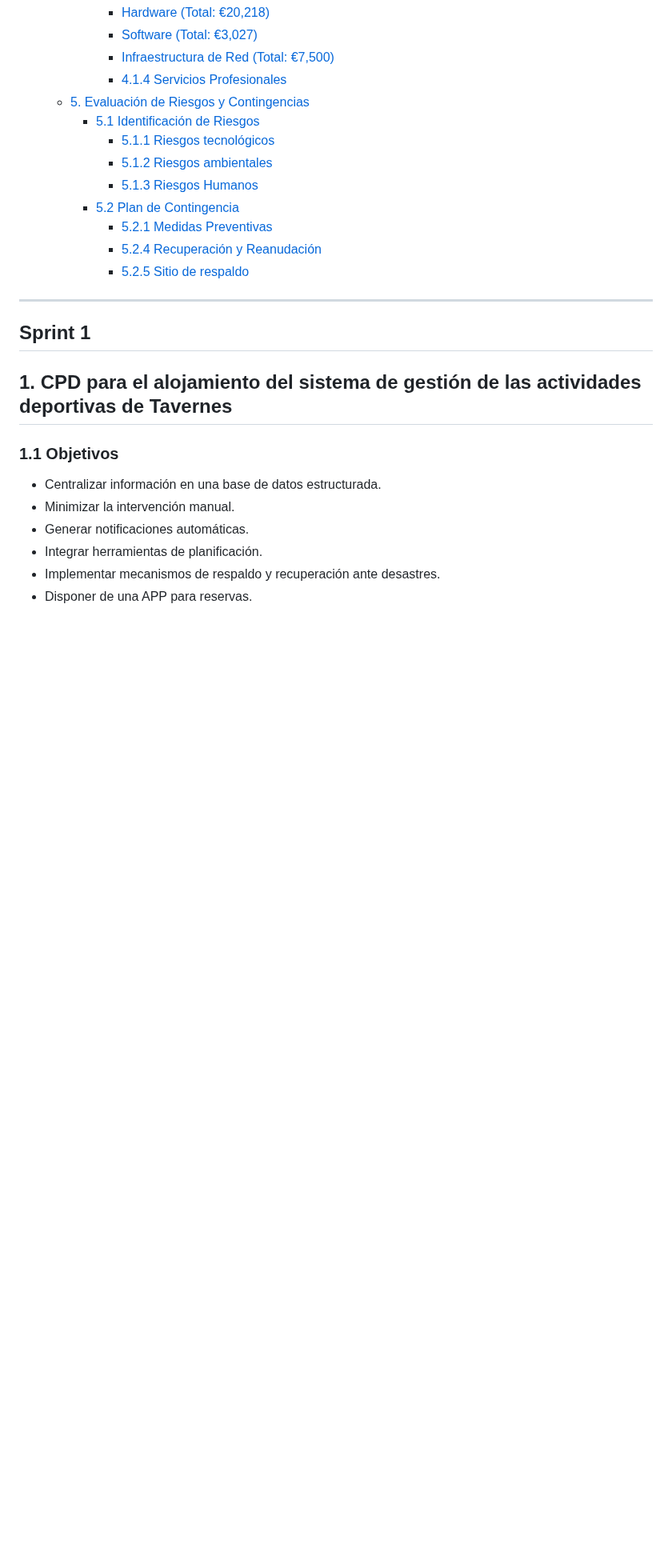
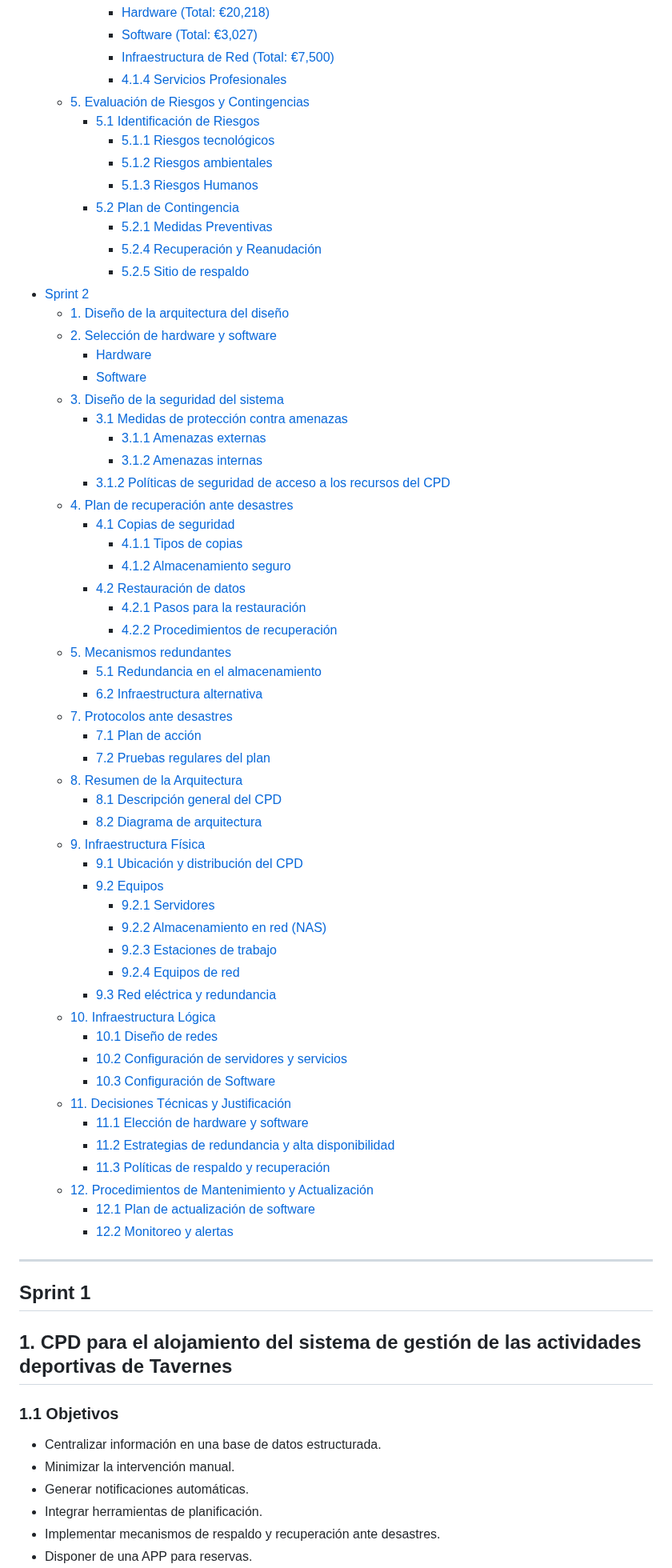
Before and after one commit to Jon2626/CPD-para-el-alojamiento-del-sistema-de-gesti-n-de-las-actividades-deportivas-de-Tavernes, a Markdown page: README.md, the part around the change. Shown at 80% size. Rendered like a GitHub page; blank space fills up the shorter version.

```diff
--- a/README.md
+++ b/README.md
@@ -59,6 +59,52 @@
       - [5.2.1 Medidas Preventivas](#521-medidas-preventivas)
       - [5.2.4 Recuperación y Reanudación](#524-recuperación-y-reanudación)
       - [5.2.5 Sitio de respaldo](#525-sitio-de-respaldo)
+- [Sprint 2](#sprint-2)
+  - [1. Diseño de la arquitectura del diseño](#1-diseño-de-la-arquitectura-del-diseño)
+  - [2. Selección de hardware y software](#2-selección-de-hardware-y-software)
+    - [Hardware](#hardware)
+    - [Software](#software)
+  - [3. Diseño de la seguridad del sistema](#3-diseño-de-la-seguridad-del-sistema)
+    - [3.1 Medidas de protección contra amenazas](#31-medidas-de-protección-contra-amenazas)
+      - [3.1.1 Amenazas externas](#311-amenazas-externas)
+      - [3.1.2 Amenazas internas](#312-amenazas-internas)
+    - [3.1.2 Políticas de seguridad de acceso a los recursos del CPD](#312-políticas-de-seguridad-de-acceso-a-los-recursos-del-cpd)
+  - [4. Plan de recuperación ante desastres](#4-plan-de-recuperación-ante-desastres)
+    - [4.1 Copias de seguridad](#41-copias-de-seguridad)
+      - [4.1.1 Tipos de copias](#411-tipos-de-copias)
+      - [4.1.2 Almacenamiento seguro](#412-almacenamiento-seguro)
+    - [4.2 Restauración de datos](#42-restauración-de-datos)
+      - [4.2.1 Pasos para la restauración](#421-pasos-para-la-restauración)
+      - [4.2.2 Procedimientos de recuperación](#422-procedimientos-de-recuperación)
+  - [5. Mecanismos redundantes](#5-mecanismos-redundantes)
+    - [5.1 Redundancia en el almacenamiento](#51-redundancia-en-el-almacenamiento)
+    - [6.2 Infraestructura alternativa](#62-infraestructura-alternativa)
+  - [7. Protocolos ante desastres](#7-protocolos-ante-desastres)
+    - [7.1 Plan de acción](#71-plan-de-acción)
+    - [7.2 Pruebas regulares del plan](#72-pruebas-regulares-del-plan)
+  - [8. Resumen de la Arquitectura](#8-resumen-de-la-arquitectura)
+    - [8.1 Descripción general del CPD](#81-descripción-general-del-cpd)
+    - [8.2 Diagrama de arquitectura](#82-diagrama-de-arquitectura)
+  - [9. Infraestructura Física](#9-infraestructura-física)
+    - [9.1 Ubicación y distribución del CPD](#91-ubicación-y-distribución-del-cpd)
+    - [9.2 Equipos](#92-equipos)
+      - [9.2.1 Servidores](#921-servidores)
+      - [9.2.2 Almacenamiento en red (NAS)](#922-almacenamiento-en-red-nas)
+      - [9.2.3 Estaciones de trabajo](#923-estaciones-de-trabajo)
+      - [9.2.4 Equipos de red](#924-equipos-de-red)
+    - [9.3 Red eléctrica y redundancia](#93-red-eléctrica-y-redundancia)
+  - [10. Infraestructura Lógica](#10-infraestructura-lógica)
+    - [10.1 Diseño de redes](#101-diseño-de-redes)
+    - [10.2 Configuración de servidores y servicios](#102-configuración-de-servidores-y-servicios)
+    - [10.3 Configuración de Software](#103-configuración-de-software)
+  - [11. Decisiones Técnicas y Justificación](#11-decisiones-técnicas-y-justificación)
+    - [11.1 Elección de hardware y software](#111-elección-de-hardware-y-software)
+    - [11.2 Estrategias de redundancia y alta disponibilidad](#112-estrategias-de-redundancia-y-alta-disponibilidad)
+    - [11.3 Políticas de respaldo y recuperación](#113-políticas-de-respaldo-y-recuperación)
+  - [12. Procedimientos de Mantenimiento y Actualización](#12-procedimientos-de-mantenimiento-y-actualización)
+    - [12.1 Plan de actualización de software](#121-plan-de-actualización-de-software)
+    - [12.2 Monitoreo y alertas](#122-monitoreo-y-alertas)
+
 
 
 
```
